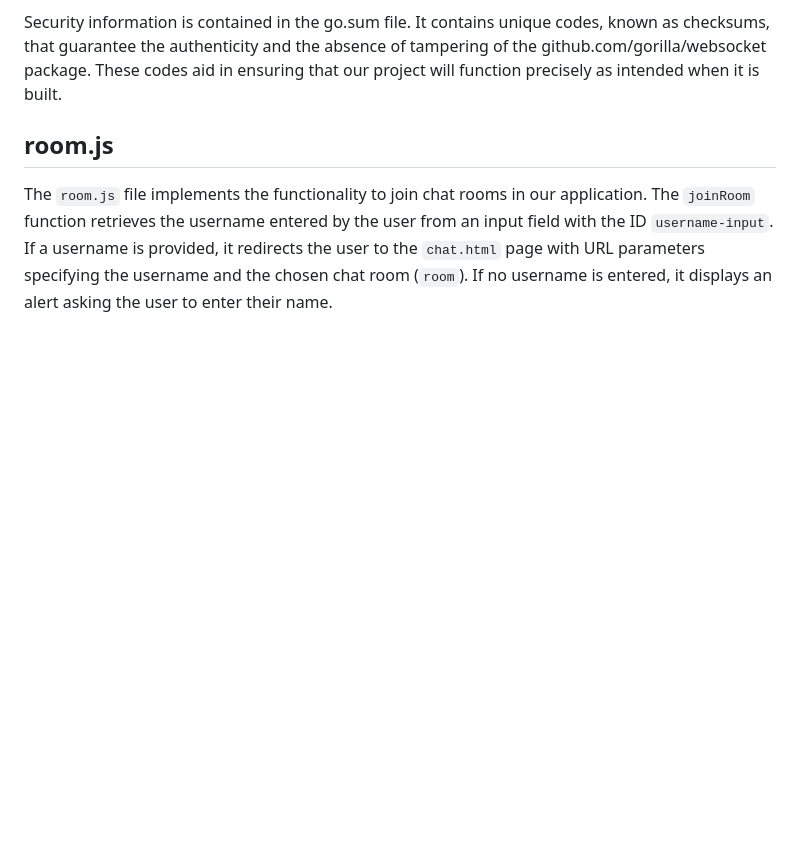
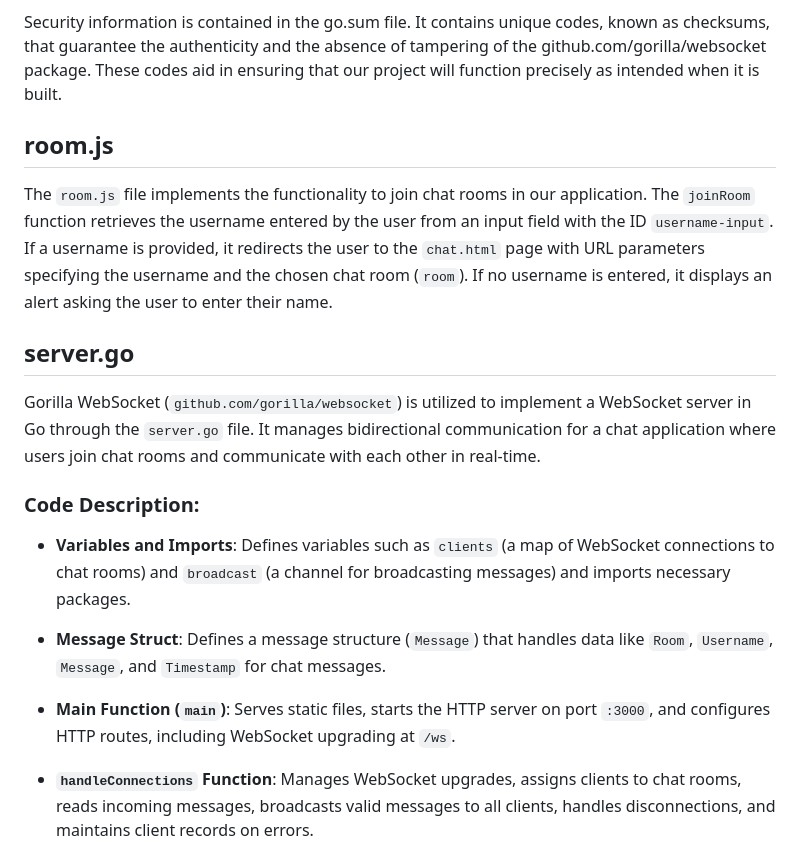
Before and after one commit to shreya12ojha/GoTalk, a Markdown page: Planner.md, the part around the change printed below. GitHub-like rendering; blank space fills up the shorter version.

Commit message:
Added a brief explanation of server.go file to Planner

```diff
--- a/Planner.md
+++ b/Planner.md
@@ -43,3 +43,17 @@ Security information is contained in the go.sum file. It contains unique codes,
 
 The `room.js` file implements the functionality to join chat rooms in our application. The `joinRoom` function retrieves the username entered by the user from an input field with the ID `username-input`. If a username is provided, it redirects the user to the `chat.html` page with URL parameters specifying the username and the chosen chat room (`room`). If no username is entered, it displays an alert asking the user to enter their name.
 
+## server.go
+
+Gorilla WebSocket (`github.com/gorilla/websocket`) is utilized to implement a WebSocket server in Go through the `server.go` file. It manages bidirectional communication for a chat application where users join chat rooms and communicate with each other in real-time.
+
+### Code Description:
+
+- **Variables and Imports**: Defines variables such as `clients` (a map of WebSocket connections to chat rooms) and `broadcast` (a channel for broadcasting messages) and imports necessary packages.
+
+- **Message Struct**: Defines a message structure (`Message`) that handles data like `Room`, `Username`, `Message`, and `Timestamp` for chat messages.
+
+- **Main Function (`main`)**: Serves static files, starts the HTTP server on port `:3000`, and configures HTTP routes, including WebSocket upgrading at `/ws`.
+
+- **`handleConnections` Function**: Manages WebSocket upgrades, assigns clients to chat rooms, reads incoming messages, broadcasts valid messages to all clients, handles disconnections, and maintains client records on errors.
+
```
Also changed, not shown: other parts of Planner.md (+1 -0 lines).
